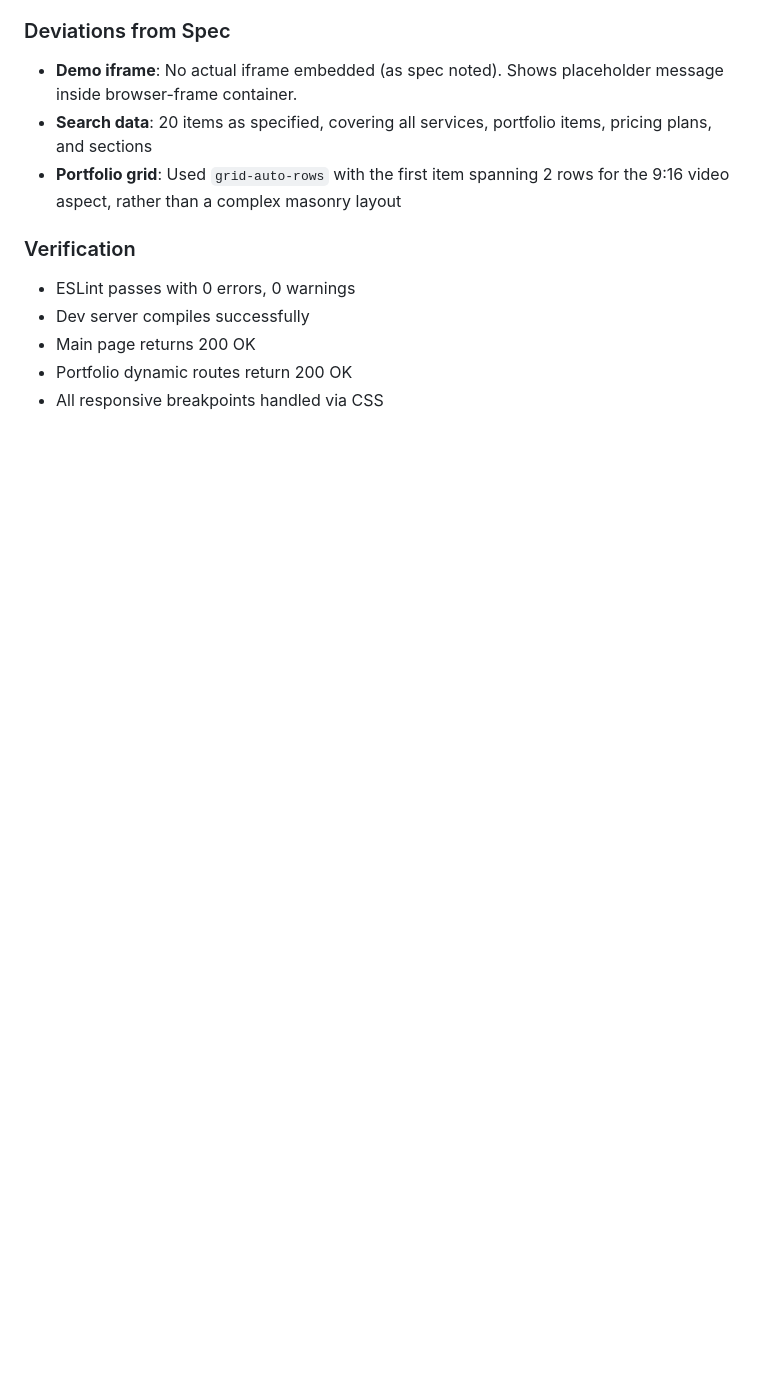
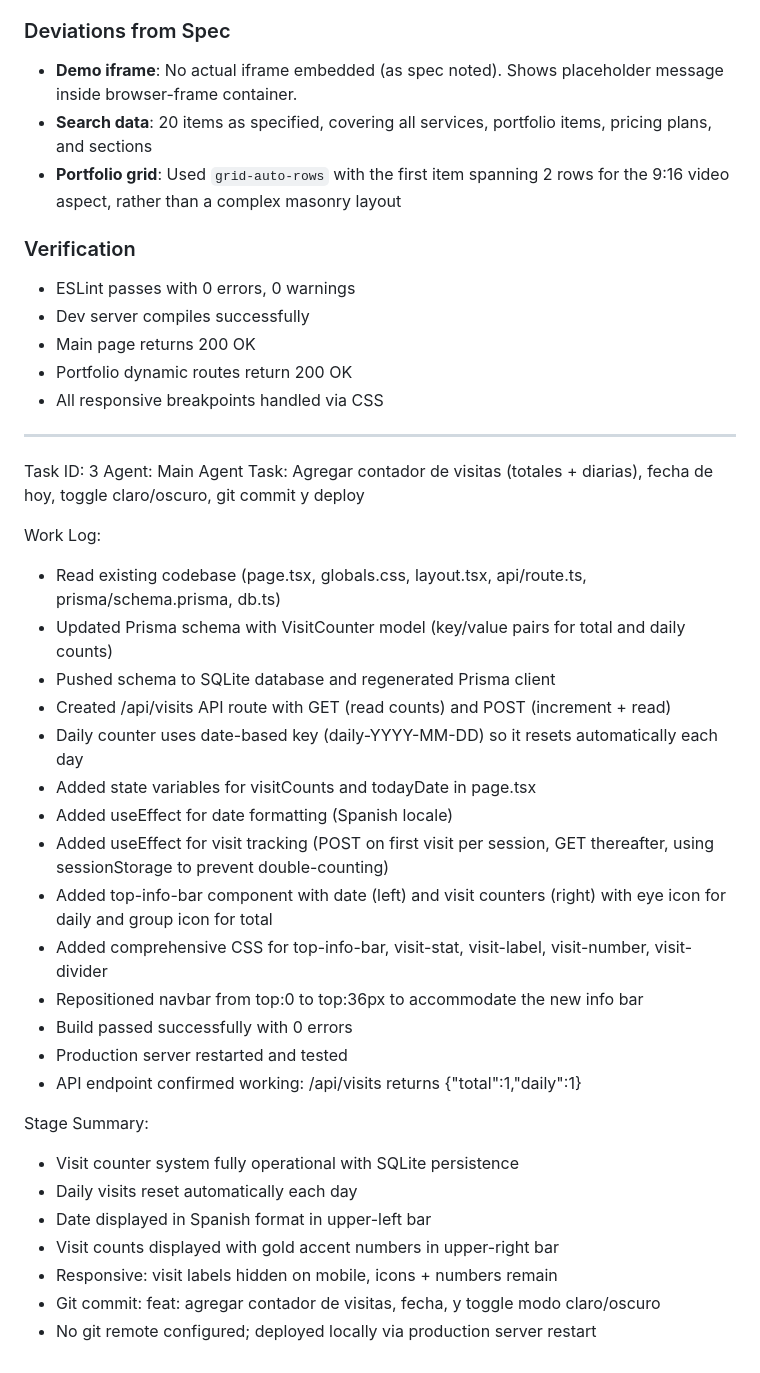
Before and after one commit to Sebasm2kuy/digicraft, a Markdown page: worklog.md, the part around the change. Rendered like a GitHub page; blank space fills up the shorter version.

Commit message:
87f93ba3-32a2-4daa-9da9-e6396b0b22f6

```diff
--- a/worklog.md
+++ b/worklog.md
@@ -81,3 +81,33 @@ Built the complete DigiCraft Studio website as a single-page scrolling Next.js 1
 - Main page returns 200 OK
 - Portfolio dynamic routes return 200 OK
 - All responsive breakpoints handled via CSS
+
+---
+Task ID: 3
+Agent: Main Agent
+Task: Agregar contador de visitas (totales + diarias), fecha de hoy, toggle claro/oscuro, git commit y deploy
+
+Work Log:
+- Read existing codebase (page.tsx, globals.css, layout.tsx, api/route.ts, prisma/schema.prisma, db.ts)
+- Updated Prisma schema with VisitCounter model (key/value pairs for total and daily counts)
+- Pushed schema to SQLite database and regenerated Prisma client
+- Created /api/visits API route with GET (read counts) and POST (increment + read)
+- Daily counter uses date-based key (daily-YYYY-MM-DD) so it resets automatically each day
+- Added state variables for visitCounts and todayDate in page.tsx
+- Added useEffect for date formatting (Spanish locale)
+- Added useEffect for visit tracking (POST on first visit per session, GET thereafter, using sessionStorage to prevent double-counting)
+- Added top-info-bar component with date (left) and visit counters (right) with eye icon for daily and group icon for total
+- Added comprehensive CSS for top-info-bar, visit-stat, visit-label, visit-number, visit-divider
+- Repositioned navbar from top:0 to top:36px to accommodate the new info bar
+- Build passed successfully with 0 errors
+- Production server restarted and tested
+- API endpoint confirmed working: /api/visits returns {"total":1,"daily":1}
+
+Stage Summary:
+- Visit counter system fully operational with SQLite persistence
+- Daily visits reset automatically each day
+- Date displayed in Spanish format in upper-left bar
+- Visit counts displayed with gold accent numbers in upper-right bar
+- Responsive: visit labels hidden on mobile, icons + numbers remain
+- Git commit: feat: agregar contador de visitas, fecha, y toggle modo claro/oscuro
+- No git remote configured; deployed locally via production server restart
```
